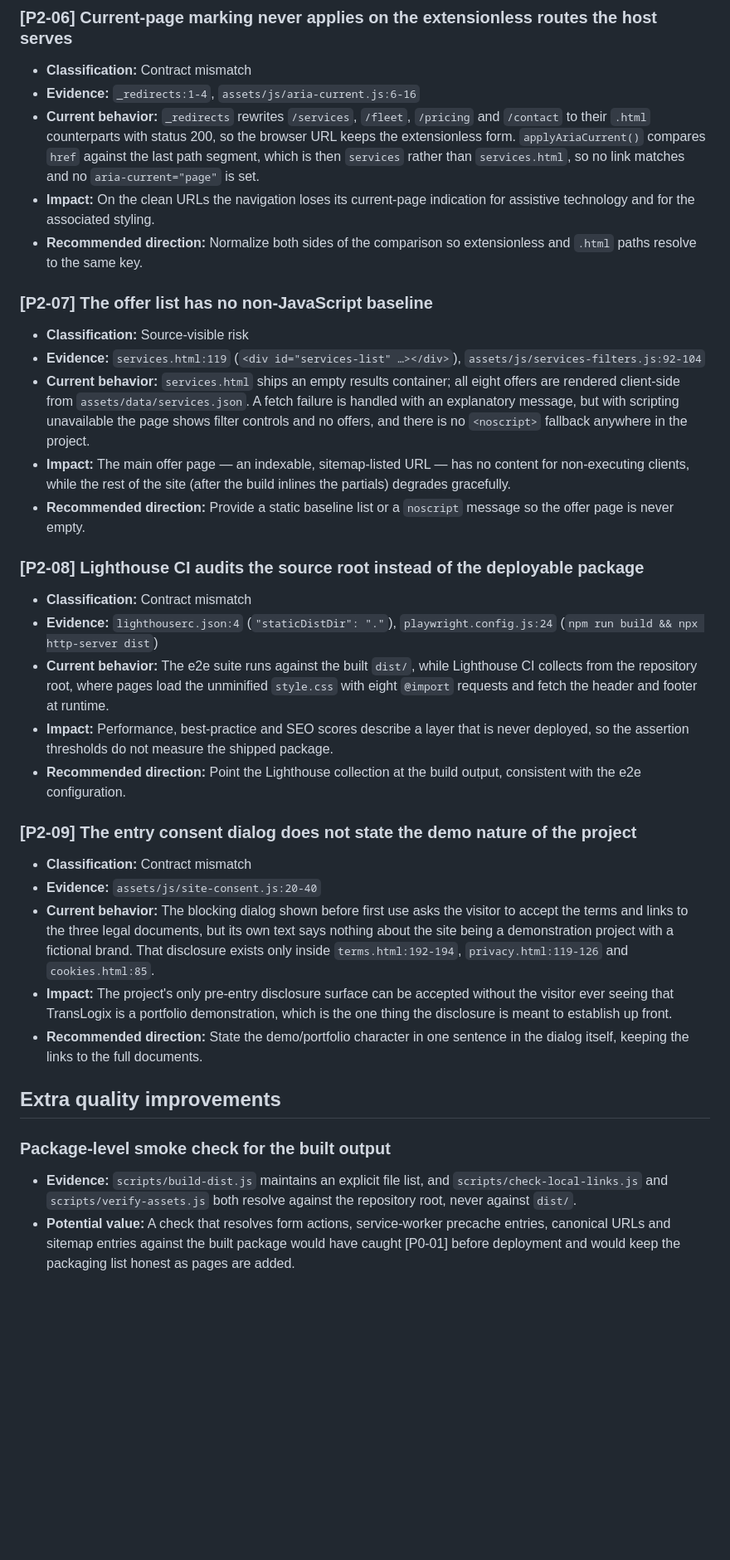
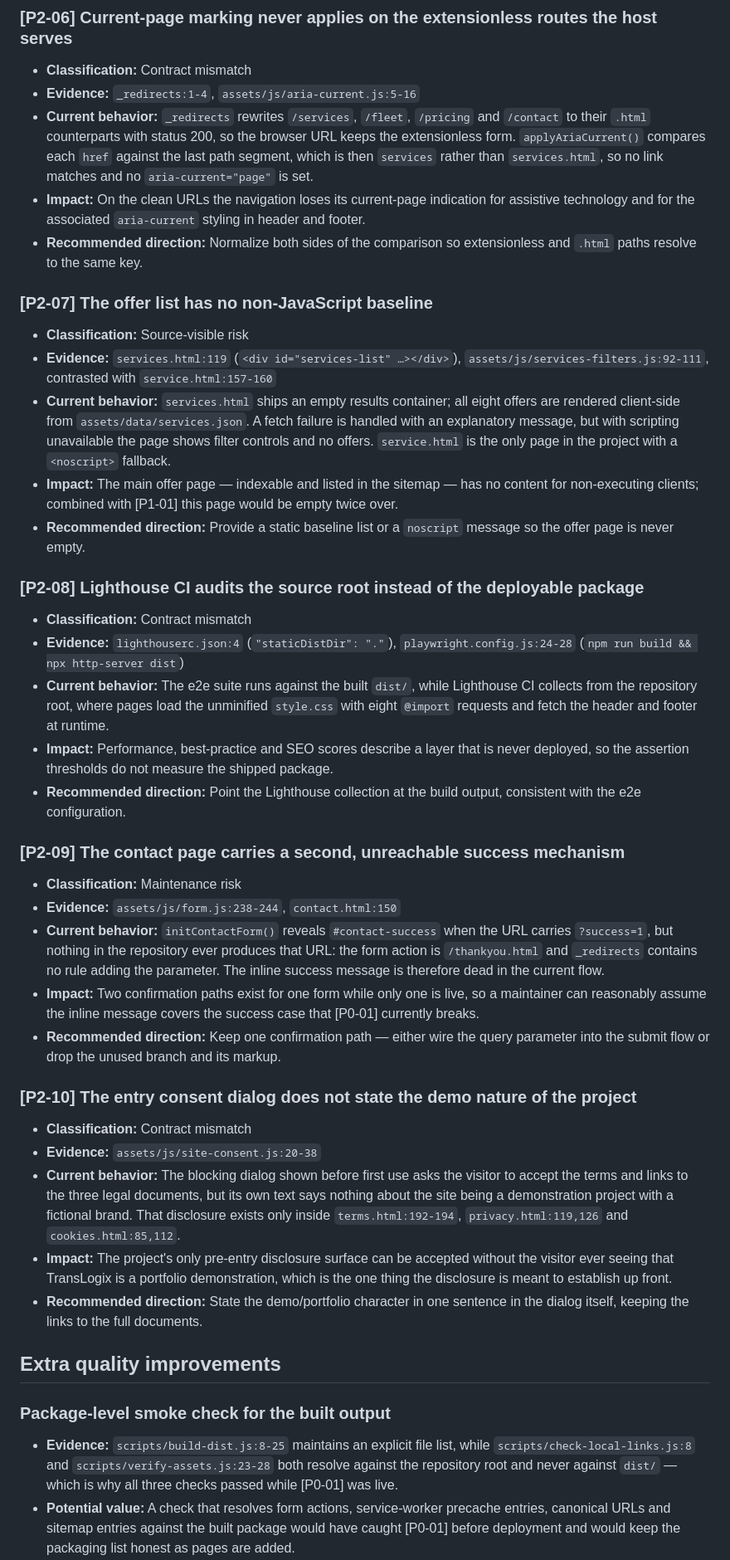
Before and after one commit to KPKrol85/DS-logistic-pr01-TransLogix, a Markdown page: daily-AUDIT.md, the part around one of its changes. Shown at 83% size. GitHub-like rendering; blank space fills up the shorter version.

```diff
--- a/daily-AUDIT.md
+++ b/daily-AUDIT.md
@@ -96,32 +105,40 @@ Apart from the build-package defect the project is ready for normal continued de
 ### [P2-06] Current-page marking never applies on the extensionless routes the host serves
 
 - **Classification:** Contract mismatch
-- **Evidence:** `_redirects:1-4`, `assets/js/aria-current.js:6-16`
-- **Current behavior:** `_redirects` rewrites `/services`, `/fleet`, `/pricing` and `/contact` to their `.html` counterparts with status 200, so the browser URL keeps the extensionless form. `applyAriaCurrent()` compares `href` against the last path segment, which is then `services` rather than `services.html`, so no link matches and no `aria-current="page"` is set.
-- **Impact:** On the clean URLs the navigation loses its current-page indication for assistive technology and for the associated styling.
+- **Evidence:** `_redirects:1-4`, `assets/js/aria-current.js:5-16`
+- **Current behavior:** `_redirects` rewrites `/services`, `/fleet`, `/pricing` and `/contact` to their `.html` counterparts with status 200, so the browser URL keeps the extensionless form. `applyAriaCurrent()` compares each `href` against the last path segment, which is then `services` rather than `services.html`, so no link matches and no `aria-current="page"` is set.
+- **Impact:** On the clean URLs the navigation loses its current-page indication for assistive technology and for the associated `aria-current` styling in header and footer.
 - **Recommended direction:** Normalize both sides of the comparison so extensionless and `.html` paths resolve to the same key.
 
 ### [P2-07] The offer list has no non-JavaScript baseline
 
 - **Classification:** Source-visible risk
-- **Evidence:** `services.html:119` (`<div id="services-list" …></div>`), `assets/js/services-filters.js:92-104`
-- **Current behavior:** `services.html` ships an empty results container; all eight offers are rendered client-side from `assets/data/services.json`. A fetch failure is handled with an explanatory message, but with scripting unavailable the page shows filter controls and no offers, and there is no `<noscript>` fallback anywhere in the project.
-- **Impact:** The main offer page — an indexable, sitemap-listed URL — has no content for non-executing clients, while the rest of the site (after the build inlines the partials) degrades gracefully.
+- **Evidence:** `services.html:119` (`<div id="services-list" …></div>`), `assets/js/services-filters.js:92-111`, contrasted with `service.html:157-160`
+- **Current behavior:** `services.html` ships an empty results container; all eight offers are rendered client-side from `assets/data/services.json`. A fetch failure is handled with an explanatory message, but with scripting unavailable the page shows filter controls and no offers. `service.html` is the only page in the project with a `<noscript>` fallback.
+- **Impact:** The main offer page — indexable and listed in the sitemap — has no content for non-executing clients; combined with [P1-01] this page would be empty twice over.
 - **Recommended direction:** Provide a static baseline list or a `noscript` message so the offer page is never empty.
 
 ### [P2-08] Lighthouse CI audits the source root instead of the deployable package
 
 - **Classification:** Contract mismatch
-- **Evidence:** `lighthouserc.json:4` (`"staticDistDir": "."`), `playwright.config.js:24` (`npm run build && npx http-server dist`)
+- **Evidence:** `lighthouserc.json:4` (`"staticDistDir": "."`), `playwright.config.js:24-28` (`npm run build && npx http-server dist`)
 - **Current behavior:** The e2e suite runs against the built `dist/`, while Lighthouse CI collects from the repository root, where pages load the unminified `style.css` with eight `@import` requests and fetch the header and footer at runtime.
 - **Impact:** Performance, best-practice and SEO scores describe a layer that is never deployed, so the assertion thresholds do not measure the shipped package.
 - **Recommended direction:** Point the Lighthouse collection at the build output, consistent with the e2e configuration.
 
-### [P2-09] The entry consent dialog does not state the demo nature of the project
+### [P2-09] The contact page carries a second, unreachable success mechanism
+
+- **Classification:** Maintenance risk
+- **Evidence:** `assets/js/form.js:238-244`, `contact.html:150`
+- **Current behavior:** `initContactForm()` reveals `#contact-success` when the URL carries `?success=1`, but nothing in the repository ever produces that URL: the form action is `/thankyou.html` and `_redirects` contains no rule adding the parameter. The inline success message is therefore dead in the current flow.
+- **Impact:** Two confirmation paths exist for one form while only one is live, so a maintainer can reasonably assume the inline message covers the success case that [P0-01] currently breaks.
+- **Recommended direction:** Keep one confirmation path — either wire the query parameter into the submit flow or drop the unused branch and its markup.
+
+### [P2-10] The entry consent dialog does not state the demo nature of the project
 
 - **Classification:** Contract mismatch
-- **Evidence:** `assets/js/site-consent.js:20-40`
-- **Current behavior:** The blocking dialog shown before first use asks the visitor to accept the terms and links to the three legal documents, but its own text says nothing about the site being a demonstration project with a fictional brand. That disclosure exists only inside `terms.html:192-194`, `privacy.html:119-126` and `cookies.html:85`.
+- **Evidence:** `assets/js/site-consent.js:20-38`
+- **Current behavior:** The blocking dialog shown before first use asks the visitor to accept the terms and links to the three legal documents, but its own text says nothing about the site being a demonstration project with a fictional brand. That disclosure exists only inside `terms.html:192-194`, `privacy.html:119,126` and `cookies.html:85,112`.
 - **Impact:** The project's only pre-entry disclosure surface can be accepted without the visitor ever seeing that TransLogix is a portfolio demonstration, which is the one thing the disclosure is meant to establish up front.
 - **Recommended direction:** State the demo/portfolio character in one sentence in the dialog itself, keeping the links to the full documents.
 
@@ -129,7 +146,7 @@ Apart from the build-package defect the project is ready for normal continued de
 
 ### Package-level smoke check for the built output
 
-- **Evidence:** `scripts/build-dist.js` maintains an explicit file list, and `scripts/check-local-links.js` and `scripts/verify-assets.js` both resolve against the repository root, never against `dist/`.
+- **Evidence:** `scripts/build-dist.js:8-25` maintains an explicit file list, while `scripts/check-local-links.js:8` and `scripts/verify-assets.js:23-28` both resolve against the repository root and never against `dist/` — which is why all three checks passed while [P0-01] was live.
 - **Potential value:** A check that resolves form actions, service-worker precache entries, canonical URLs and sitemap entries against the built package would have caught [P0-01] before deployment and would keep the packaging list honest as pages are added.
 - **Scope boundary:** Optional hardening of the existing script set; the current checks are correct within the source layer they were written for.
 
```
Also changed, not shown: other parts of daily-AUDIT.md (+57 -47 lines).
